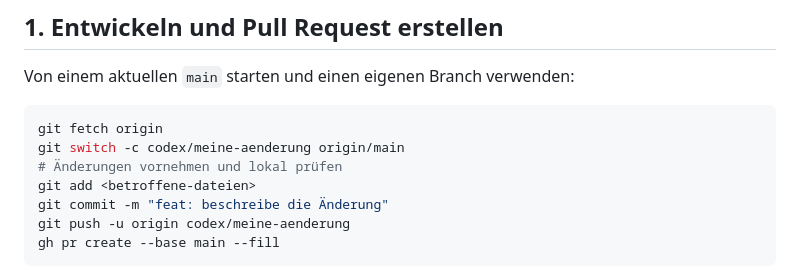
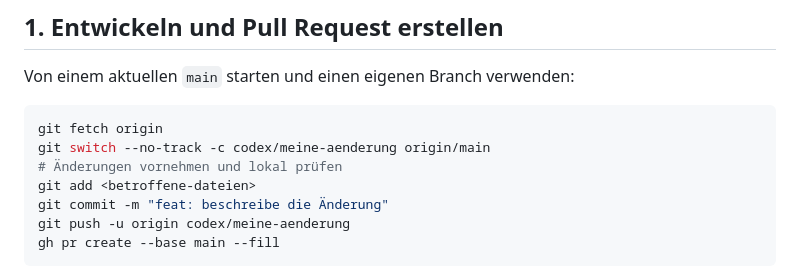
Before and after one commit to Cyberhunter88/cctv-viewer, a Markdown page: docs/CI-CD.md, the part around the change. Drawn GitHub-style.

````diff
--- a/docs/CI-CD.md
+++ b/docs/CI-CD.md
@@ -10,7 +10,7 @@ Von einem aktuellen `main` starten und einen eigenen Branch verwenden:
 
 ```bash
 git fetch origin
-git switch -c codex/meine-aenderung origin/main
+git switch --no-track -c codex/meine-aenderung origin/main
 # Änderungen vornehmen und lokal prüfen
 git add <betroffene-dateien>
 git commit -m "feat: beschreibe die Änderung"
````
Also changed, not shown: docs/DEVELOPMENT.md (+2 -2 lines).
